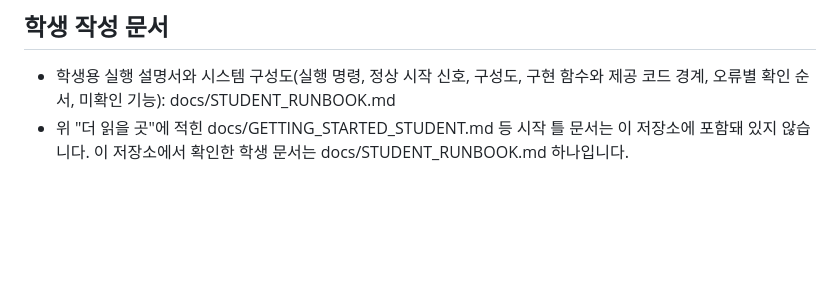
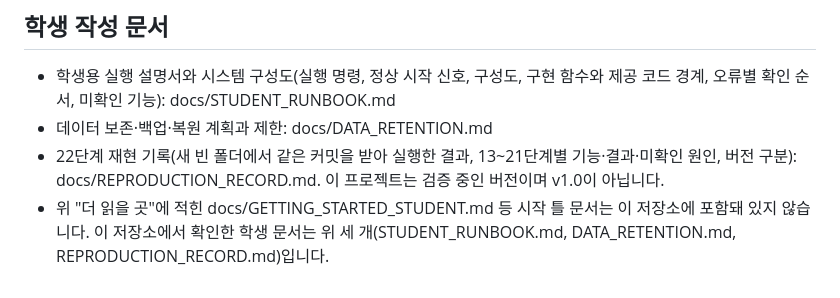
Before and after one commit to alska14/choi-bujang-agent, a Markdown page: on-client/README.md, the part around the change. GitHub-like rendering; blank space fills up the shorter version.

Commit message:
22단계: 새 폴더 재현 기록(docs/REPRODUCTION_RECORD.md) 추가, 학생 문서 정정
재현 대상 커밋 3f83830 과 코드는 같고 문서만 다름.

Co-Authored-By: Claude Sonnet 5.5 <noreply@anthropic.com>

```diff
--- a/on-client/README.md
+++ b/on-client/README.md
@@ -29,4 +29,6 @@ npm start도 같은 서버를 켭니다. 기본 실행은 실제 회사 시스
 ## 학생 작성 문서
 
 - 학생용 실행 설명서와 시스템 구성도(실행 명령, 정상 시작 신호, 구성도, 구현 함수와 제공 코드 경계, 오류별 확인 순서, 미확인 기능): docs/STUDENT_RUNBOOK.md
-- 위 "더 읽을 곳"에 적힌 docs/GETTING_STARTED_STUDENT.md 등 시작 틀 문서는 이 저장소에 포함돼 있지 않습니다. 이 저장소에서 확인한 학생 문서는 docs/STUDENT_RUNBOOK.md 하나입니다.
+- 데이터 보존·백업·복원 계획과 제한: docs/DATA_RETENTION.md
+- 22단계 재현 기록(새 빈 폴더에서 같은 커밋을 받아 실행한 결과, 13~21단계별 기능·결과·미확인 원인, 버전 구분): docs/REPRODUCTION_RECORD.md. 이 프로젝트는 검증 중인 버전이며 v1.0이 아닙니다.
+- 위 "더 읽을 곳"에 적힌 docs/GETTING_STARTED_STUDENT.md 등 시작 틀 문서는 이 저장소에 포함돼 있지 않습니다. 이 저장소에서 확인한 학생 문서는 위 세 개(STUDENT_RUNBOOK.md, DATA_RETENTION.md, REPRODUCTION_RECORD.md)입니다.
```
Also changed, not shown: on-client/docs/REPRODUCTION_RECORD.md (added, +107 -0 lines), on-client/docs/STUDENT_RUNBOOK.md (+4 -3 lines).
